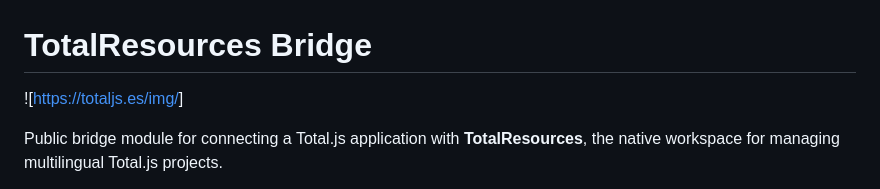
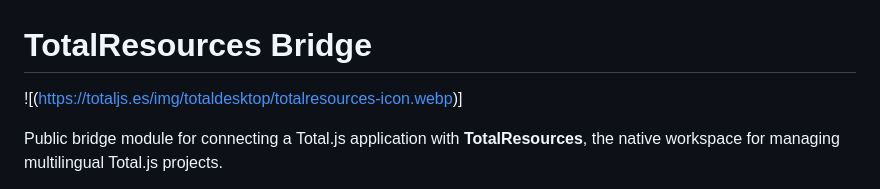
Before and after one commit to totaljs-es/totaldesktop, a Markdown page: README.md, the part around the change. Rendered like a GitHub page.

Commit message:
Fix image link syntax in README.md

```diff
--- a/README.md
+++ b/README.md
@@ -1,5 +1,6 @@
 # TotalResources Bridge
-![[https://totaljs.es/img/](https://totaljs.es/img/totaldesktop/totalresources-icon.webp)]
+![(https://totaljs.es/img/totaldesktop/totalresources-icon.webp)]
+
 
 Public bridge module for connecting a Total.js application with **TotalResources**, the native workspace for managing multilingual Total.js projects.
 
```
